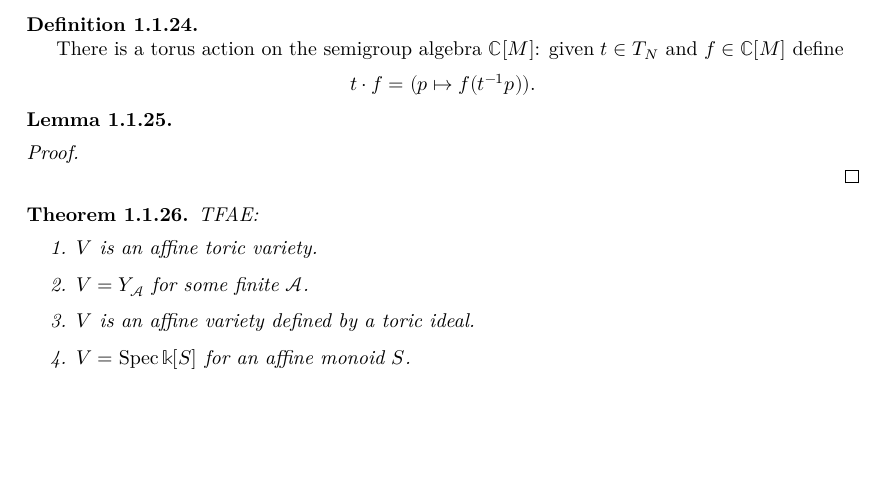
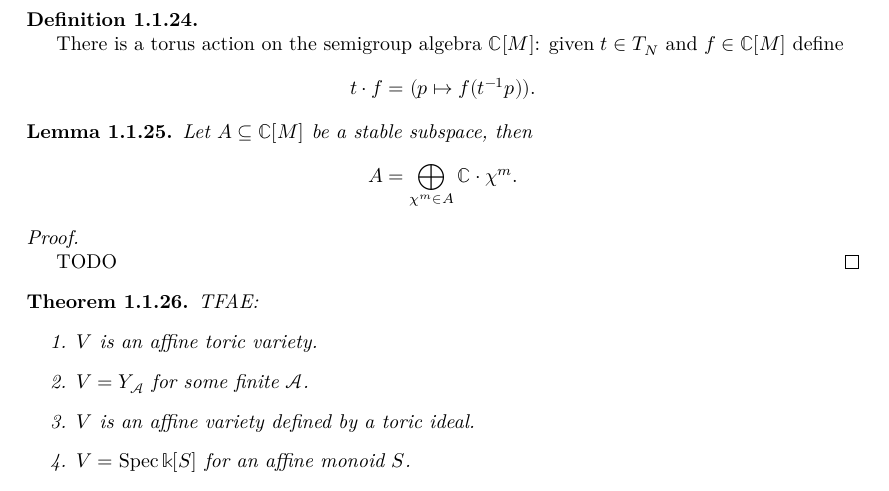
Before and after one commit to YaelDillies/Toric, a LaTeX document (blueprint/src/print.tex, which reads blueprint/src/chapters/01-1-introduction-affine-toric-varieties.tex): part of page 11 of 17, cut so that both start at the same text, the shorter picture padded with empty space. Compiled offline with XeLaTeX.

Commit message:
update 1-1-16-total-red

```diff
--- a/blueprint/src/chapters/01-1-introduction-affine-toric-varieties.tex
+++ b/blueprint/src/chapters/01-1-introduction-affine-toric-varieties.tex
@@ -372,13 +372,18 @@
 
 
 \begin{lemma}
-  \label{1-1-16}
-  \uses{torActOnAlg}
+  \label{1-1-16-total-red}
+  \uses{1-1-tor-act-alg}
+    Let $A \subseteq \bbC[M]$ be a stable subspace, then
+    \[
+      A = \bigoplus_{\chi^m \in A} \bbC \cdot \chi^m.
+    \]
 \end{lemma}
 \begin{proof}
   \uses{1-1-2-char-eigenspace-direct-sum}
   % \leanok
 
+  TODO
 \end{proof}
 
 
```
